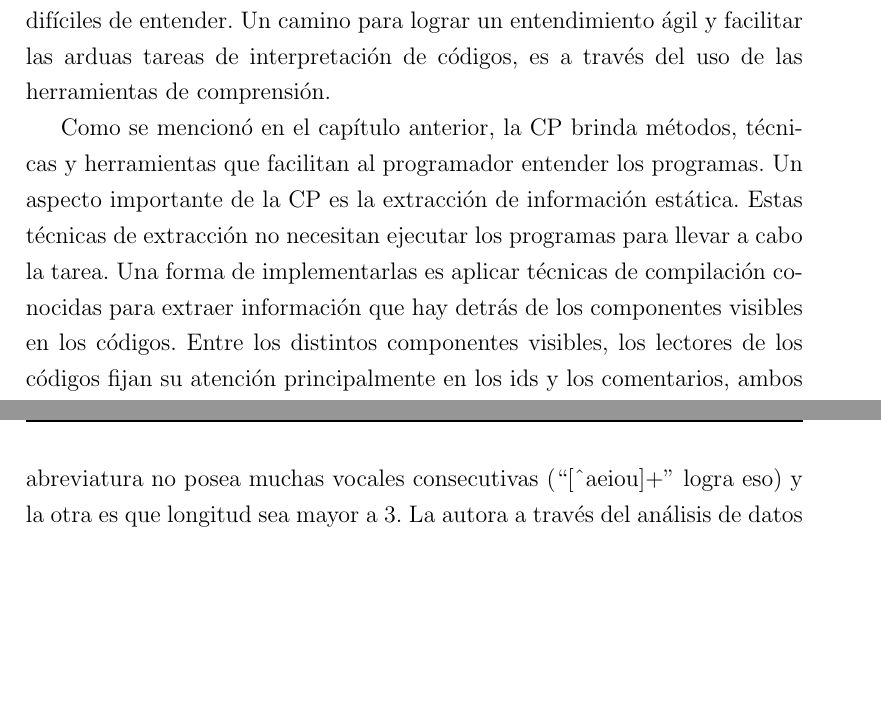
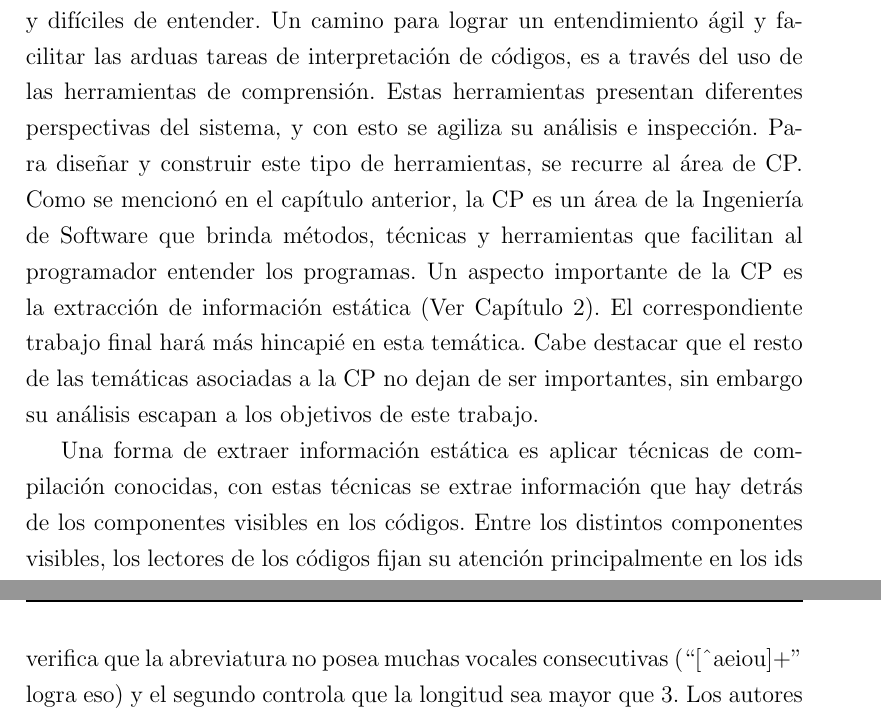
Before and after one commit to azcurraJavier/IDA, a LaTeX thesis (escritura/latex/tesis/tesis.tex, which reads escritura/latex/tesis/cap3/cap3-analisis.tex): two parts of pages 2 and 33 of 46, joined at a grey line, cut so that both start at the same text, the shorter picture padded with empty space. Compiled offline with pdfLaTeX.

Commit message:
Tesis: se corrige cap 3 (parcial)

```diff
--- a/escritura/latex/tesis/cap3/cap3-analisis.tex
+++ b/escritura/latex/tesis/cap3/cap3-analisis.tex
@@ -7,9 +7,10 @@ En el capítulo anterior se introdujo el ámbito de comprensión de programas co
 
 Los equipos de desarrollo de software frecuentemente enfocan todo su esfuerzo en el análisis, diseño, implementación y mantenimiento de los sistemas, restándole importancia a la documentación. Por lo tanto, es común encontrar paquetes de software carentes de documentación, lo cual indica que la lectura de los códigos de los sistemas es la única manera de interpretarlos. Es necesaria la interpretación del sistema sobre todo en grandes equipos de desarrollo, por el simple hecho de que un integrante del equipo puede tomar código ajeno para continuar con su desarrollo o realizar algún tipo de mantenimiento.
 
-Teniendo en cuenta que los códigos crecen con los nuevos requerimientos y el frecuente mantenimiento, los sistemas son cada vez más complejos y difíciles de entender. Un camino para lograr un entendimiento ágil y facilitar las arduas tareas de interpretación de códigos, es a través del uso de las herramientas de comprensión.
+Teniendo en cuenta que los códigos crecen con los nuevos requerimientos y el frecuente mantenimiento, los sistemas son cada vez más complejos y difíciles de entender. Un camino para lograr un entendimiento ágil y facilitar las arduas tareas de interpretación de códigos, es a través del uso de las herramientas de comprensión. Estas herramientas presentan diferentes perspectivas del sistema, y con esto se agiliza su análisis e inspección. Para diseñar y construir este tipo de herramientas, se recurre al área de CP.
+Como se mencionó en el capítulo anterior, la CP es un área de la Ingeniería de Software que brinda métodos, técnicas y herramientas que facilitan al programador entender los programas. Un aspecto importante de la CP es la extracción de información estática (Ver Capítulo 2). El correspondiente trabajo final hará más hincapié en esta temática. Cabe destacar que el resto de las temáticas asociadas a la CP no dejan de ser importantes, sin embargo su análisis escapan a los objetivos de este trabajo.
 
-Como se mencionó en el capítulo anterior, la CP brinda métodos, técnicas y herramientas que facilitan al programador entender los programas. Un aspecto importante de la CP es la extracción de información estática. Estas técnicas de extracción no necesitan ejecutar los programas para llevar a cabo la tarea. Una forma de implementarlas es aplicar técnicas de compilación conocidas para extraer información que hay detrás de los componentes visibles en los códigos.
+Una forma de extraer información estática es aplicar técnicas de compilación conocidas, con estas técnicas se extrae información que hay detrás de los componentes visibles en los códigos.
 %whats the name - Lawrie
 Entre los distintos componentes visibles, los lectores de los códigos fijan su atención principalmente en los ids y los comentarios, ambos son una fuente de información importante para la CP. Sin embargo, cuando en el código no abundan los comentarios, el foco de atención se centra en los ids.
 
@@ -843,7 +844,7 @@ En la línea 1 (del algoritmo \ref{BPS}), se impide básicamente dos cosas:
 
 a) Que no se procesen palabras abreviadas con muchas vocales consecutivas (segundo argumento del $\land$ en el \textsf{si}). Este control lo determinaron los autores de AMAP \cite{EZH08}, ya que comprobaron que la mayoría de las palabras abreviadas con vocales consecutivas se expanden como multi-palabras (ejemplos: es el caso de los acrónimos \textsf{gui} $\Rightarrow$ \textsf{graphical user interface}, \textsf{ioe} $\Rightarrow$ \textsf{invalid object exception}). El algoritmo de la próxima sección es el encargado de expandirlos (multi-palabras).
 
-b) En caso de que el patrón sea el \textit{compuesto por letras} (no sea el prefijo), se hacen dos controles más (primer argumento del $\land$ en el \textsf{si}). Uno es, que la abreviatura no posea muchas vocales consecutivas (“[\^{}aeiou]+” logra eso) y la otra es que longitud sea mayor a 3. La autora a través del análisis de datos determinó esta restricción \cite{EZH08}, ya que el \textit{patrón compuesto por letras} tiene el inconveniente que es muy flexible y tiende a capturar muchas palabras largas incorrectas. Por ejemplo: \textsf{lang} $\Rightarrow$ (\textsf{loading}, \textsf{language}), o \textsf{br} $\Rightarrow$ (\textsf{bar}, \textsf{barrier}, \textsf{brown}), entre otros.
+b) En caso de que el patrón sea el \textit{compuesto por letras} (no sea el prefijo), se hacen dos controles más (primer argumento del $\land$ en el \textsf{si}). El primero verifica que la abreviatura no posea muchas vocales consecutivas (“[\^{}aeiou]+” logra eso) y el segundo controla que la longitud sea mayor que 3. Los autores a través del análisis de datos determinaron esta restricción \cite{EZH08}, ya que el \textit{patrón compuesto por letras} tiene el inconveniente que es muy flexible y tiende a capturar muchas palabras largas incorrectas. Por ejemplo: \textsf{lang} $\Rightarrow$ (\textsf{loading}, \textsf{language}), o \textsf{br} $\Rightarrow$ (\textsf{bar}, \textsf{barrier}, \textsf{brown}), entre otros.
 
 En las líneas 2-10 se describe el proceso de búsqueda. Si alguna de estas sentencias de búsqueda encuentra una única palabra larga candidata, el algoritmo finaliza y retorna el resultado.
 
```
Also changed, not shown: escritura/latex/algoritmos/algoritmos.pdf, escritura/latex/tesis/tesis.pdf, escritura/latex/tesis/cap3/cap3-analisis.tex (14 more changed lines), 10 other files.
